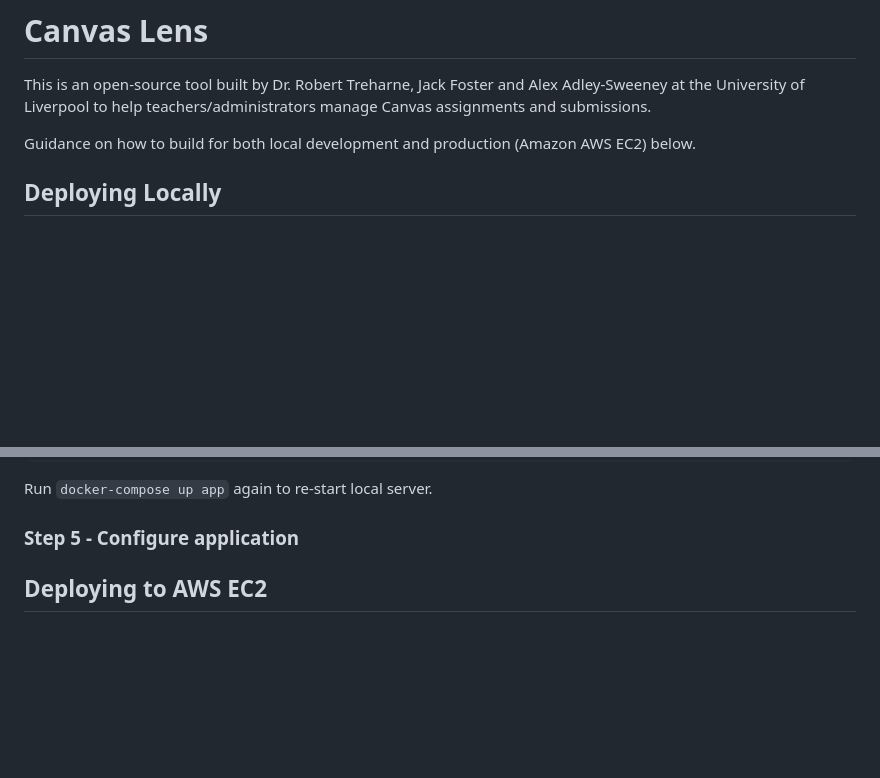
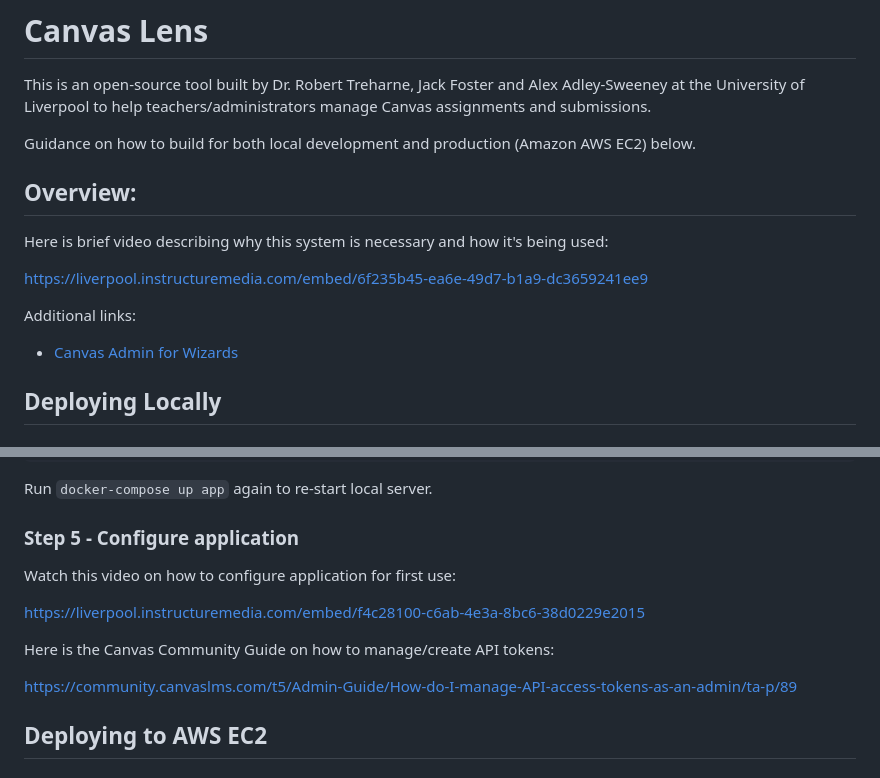
Before and after one commit to rtreharne/canvasadmin, a Markdown page: README.md, 2 parts joined by grey strips. Rendered like a GitHub page; blank space fills up the shorter version.

Commit message:
github updated

```diff
--- a/README.md
+++ b/README.md
@@ -3,6 +3,15 @@
 This is an open-source tool built by Dr. Robert Treharne, Jack Foster and Alex Adley-Sweeney at the University of Liverpool to help teachers/administrators manage Canvas assignments and submissions.
 
 Guidance on how to build for both local development and production (Amazon AWS EC2) below.
+
+## Overview:
+
+Here is brief video describing why this system is necessary and how it's being used:
+
+https://liverpool.instructuremedia.com/embed/6f235b45-ea6e-49d7-b1a9-dc3659241ee9
+
+Additional links:
+  + [Canvas Admin for Wizards](https://rtreharne.github.io/canvas-wizards/intro.html)
 
 ## Deploying Locally
 
@@ -47,6 +56,14 @@ docker-compose run --user root --rm app sh -c "python manage.py createsuperuser"
 Run `docker-compose up app` again to re-start local server.
 
 ### Step 5 - Configure application
+
+Watch this video on how to configure application for first use:
+
+https://liverpool.instructuremedia.com/embed/f4c28100-c6ab-4e3a-8bc6-38d0229e2015
+
+Here is the Canvas Community Guide on how to manage/create API tokens:
+
+https://community.canvaslms.com/t5/Admin-Guide/How-do-I-manage-API-access-tokens-as-an-admin/ta-p/89
 
 
 ## Deploying to AWS EC2
```
